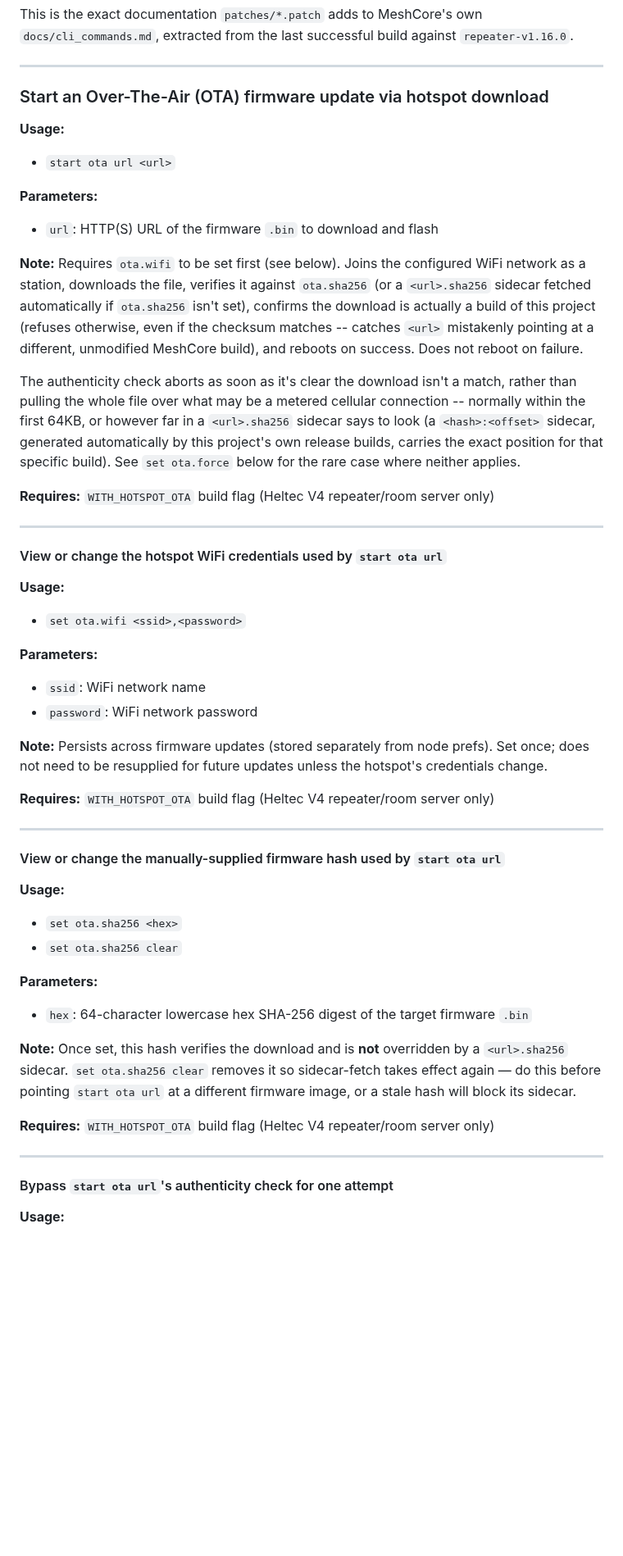
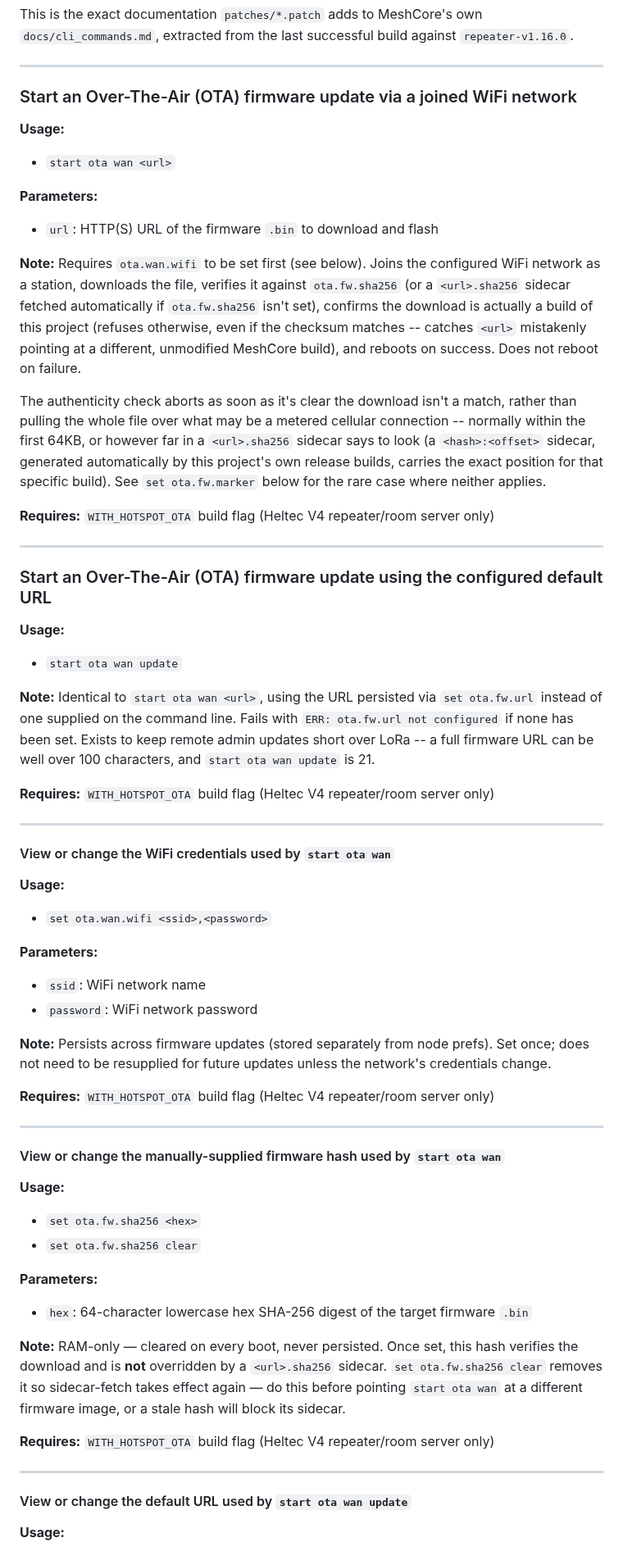
Before and after one commit to mobmesh/firmware, a Markdown page: docs/cli-additions.md, the part around one of its changes. Shown at 82% size. Drawn GitHub-style; blank space fills up the shorter version.

```diff
--- a/docs/cli-additions.md
+++ b/docs/cli-additions.md
@@ -9,59 +9,73 @@ This is the exact documentation `patches/*.patch` adds to MeshCore's own
 `repeater-v1.16.0`.
 
 ---
-### Start an Over-The-Air (OTA) firmware update via hotspot download
+### Start an Over-The-Air (OTA) firmware update via a joined WiFi network
 **Usage:**
-- `start ota url <url>`
+- `start ota wan <url>`
 
 **Parameters:**
 - `url`: HTTP(S) URL of the firmware `.bin` to download and flash
 
-**Note:** Requires `ota.wifi` to be set first (see below). Joins the configured WiFi network as a
-station, downloads the file, verifies it against `ota.sha256` (or a `<url>.sha256` sidecar fetched
-automatically if `ota.sha256` isn't set), confirms the download is actually a build of this project
-(refuses otherwise, even if the checksum matches -- catches `<url>` mistakenly pointing at a
-different, unmodified MeshCore build), and reboots on success. Does not reboot on failure.
+**Note:** Requires `ota.wan.wifi` to be set first (see below). Joins the configured WiFi network as
+a station, downloads the file, verifies it against `ota.fw.sha256` (or a `<url>.sha256` sidecar
+fetched automatically if `ota.fw.sha256` isn't set), confirms the download is actually a build of
+this project (refuses otherwise, even if the checksum matches -- catches `<url>` mistakenly pointing
+at a different, unmodified MeshCore build), and reboots on success. Does not reboot on failure.
 
 The authenticity check aborts as soon as it's clear the download isn't a match, rather than pulling
 the whole file over what may be a metered cellular connection -- normally within the first 64KB, or
 however far in a `<url>.sha256` sidecar says to look (a `<hash>:<offset>` sidecar, generated
 automatically by this project's own release builds, carries the exact position for that specific
-build). See `set ota.force` below for the rare case where neither applies.
+build). See `set ota.fw.marker` below for the rare case where neither applies.
 
 **Requires:** `WITH_HOTSPOT_OTA` build flag (Heltec V4 repeater/room server only)
 
 ---
 
-#### View or change the hotspot WiFi credentials used by `start ota url`
+### Start an Over-The-Air (OTA) firmware update using the configured default URL
 **Usage:**
-- `set ota.wifi <ssid>,<password>`
+- `start ota wan update`
+
+**Note:** Identical to `start ota wan <url>`, using the URL persisted via `set ota.fw.url` instead
+of one supplied on the command line. Fails with `ERR: ota.fw.url not configured` if none has been
+set. Exists to keep remote admin updates short over LoRa -- a full firmware URL can be well over 100
+characters, and `start ota wan update` is 21.
+
+**Requires:** `WITH_HOTSPOT_OTA` build flag (Heltec V4 repeater/room server only)
+
+---
+
+#### View or change the WiFi credentials used by `start ota wan`
+**Usage:**
+- `set ota.wan.wifi <ssid>,<password>`
 
 **Parameters:**
 - `ssid`: WiFi network name
 - `password`: WiFi network password
 
 **Note:** Persists across firmware updates (stored separately from node prefs). Set once; does not
-need to be resupplied for future updates unless the hotspot's credentials change.
+need to be resupplied for future updates unless the network's credentials change.
 
 **Requires:** `WITH_HOTSPOT_OTA` build flag (Heltec V4 repeater/room server only)
 
 ---
 
-#### View or change the manually-supplied firmware hash used by `start ota url`
+#### View or change the manually-supplied firmware hash used by `start ota wan`
 **Usage:**
-- `set ota.sha256 <hex>`
-- `set ota.sha256 clear`
+- `set ota.fw.sha256 <hex>`
+- `set ota.fw.sha256 clear`
 
 **Parameters:**
 - `hex`: 64-character lowercase hex SHA-256 digest of the target firmware `.bin`
 
-**Note:** Once set, this hash verifies the download and is **not** overridden by a `<url>.sha256`
-sidecar. `set ota.sha256 clear` removes it so sidecar-fetch takes effect again — do this before
-pointing `start ota url` at a different firmware image, or a stale hash will block its sidecar.
+**Note:** RAM-only — cleared on every boot, never persisted. Once set, this hash verifies the
+download and is **not** overridden by a `<url>.sha256` sidecar. `set ota.fw.sha256 clear` removes it
+so sidecar-fetch takes effect again — do this before pointing `start ota wan` at a different
+firmware image, or a stale hash will block its sidecar.
 
 **Requires:** `WITH_HOTSPOT_OTA` build flag (Heltec V4 repeater/room server only)
 
 ---
 
-#### Bypass `start ota url`'s authenticity check for one attempt
+#### View or change the default URL used by `start ota wan update`
 **Usage:**
```
Also changed, not shown: other parts of docs/cli-additions.md (+49 -31 lines).
